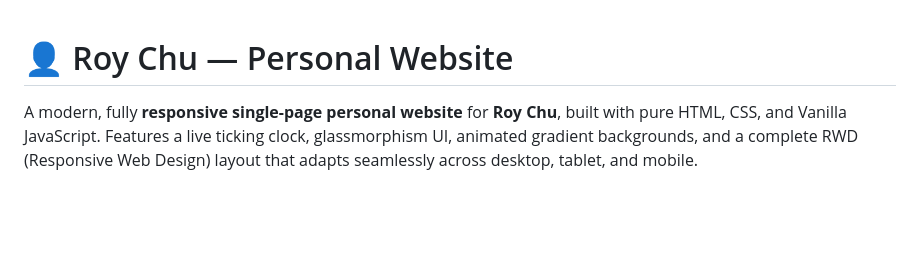
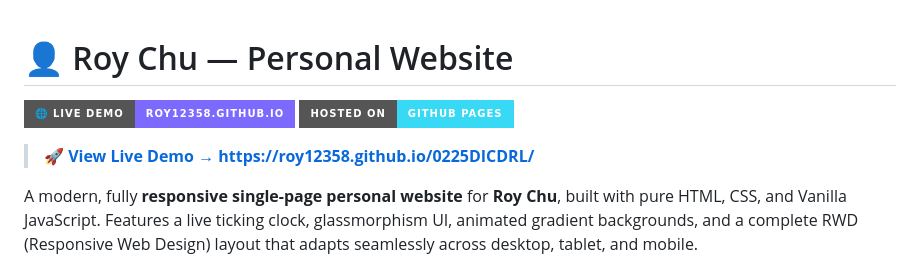
Before and after one commit to roy12358/0225DICDRL, a Markdown page: README.md, the part around the change. Drawn GitHub-style; badges without logos; blank space fills up the shorter version.

Commit message:
docs: add live demo badge and link to README

```diff
--- a/README.md
+++ b/README.md
@@ -1,4 +1,9 @@
 # 👤 Roy Chu — Personal Website
+
+[![Live Demo](https://img.shields.io/badge/🌐%20Live%20Demo-roy12358.github.io-7c6aff?style=for-the-badge&logoColor=white)](https://roy12358.github.io/0225DICDRL/)
+[![GitHub Pages](https://img.shields.io/badge/Hosted%20on-GitHub%20Pages-38d9f5?style=for-the-badge&logo=github&logoColor=white)](https://roy12358.github.io/0225DICDRL/)
+
+> 🚀 **[View Live Demo → https://roy12358.github.io/0225DICDRL/](https://roy12358.github.io/0225DICDRL/)**
 
 A modern, fully **responsive single-page personal website** for **Roy Chu**, built with pure HTML, CSS, and Vanilla JavaScript. Features a live ticking clock, glassmorphism UI, animated gradient backgrounds, and a complete RWD (Responsive Web Design) layout that adapts seamlessly across desktop, tablet, and mobile.
 
```
